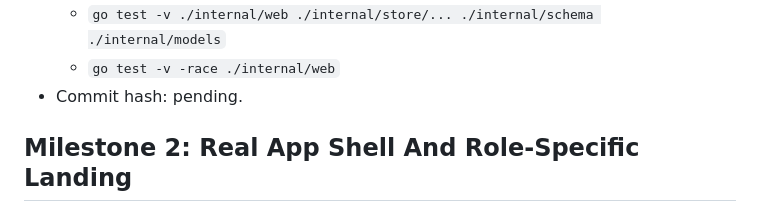
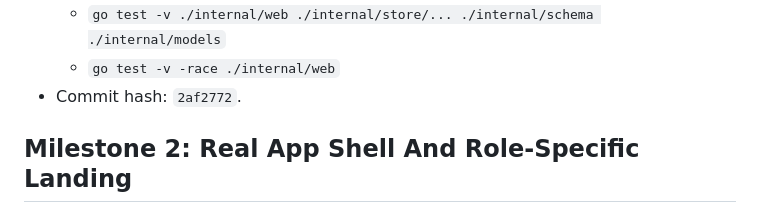
Before and after one commit to smarzola/ldaplite, a Markdown page: docs/DIRECTORY_ADMIN_PRODUCT_GOAL_PROMPT.md, the part around the change. Rendered like a GitHub page.

Commit message:
docs: record directory admin milestone 1

```diff
--- a/docs/DIRECTORY_ADMIN_PRODUCT_GOAL_PROMPT.md
+++ b/docs/DIRECTORY_ADMIN_PRODUCT_GOAL_PROMPT.md
@@ -387,7 +387,7 @@ Status note, 2026-06-23:
   - `go test -v ./internal/web`
   - `go test -v ./internal/web ./internal/store/... ./internal/schema ./internal/models`
   - `go test -v -race ./internal/web`
-- Commit hash: pending.
+- Commit hash: `2af2772`.
 
 ## Milestone 2: Real App Shell And Role-Specific Landing
 
```
